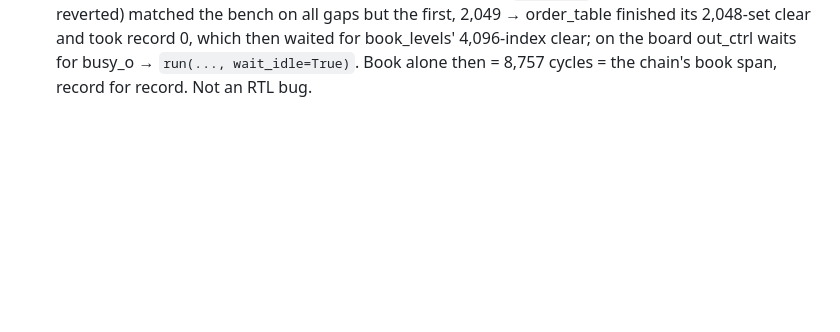
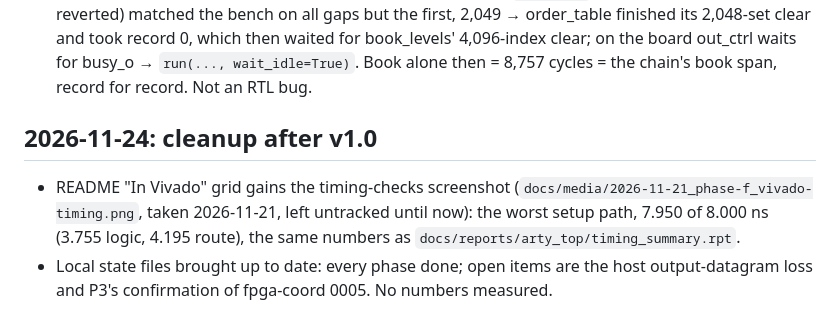
Before and after one commit to RodeanAzari/fpga-itch-orderbook, a Markdown page: docs/log.md, the part around the change. Rendered like a GitHub page; blank space fills up the shorter version.

Commit message:
docs: Vivado timing-checks screenshot in the README grid (Phase F)
The worst setup path in Vivado's timing table: 7.950 of 8.000 ns, 3.755 ns
logic, 4.195 ns route, skew -0.042 ns. Checked against
docs/reports/arty_top/timing_summary.rpt (line 5161). Lab notebook entry for
the post-v1.0 cleanup. Docs only; make ci was green at 73fc825.

Co-Authored-By: Claude Opus 5.5 <noreply@anthropic.com>

```diff
--- a/docs/log.md
+++ b/docs/log.md
@@ -1245,3 +1245,12 @@ Data: `data/results/2026-11-09_board_loss_diagnosis.md`.
   book_levels' 4,096-index clear; on the board out_ctrl waits for busy_o → `run(...,
   wait_idle=True)`. Book alone then = 8,757 cycles = the chain's book span, record for
   record. Not an RTL bug.
+
+## 2026-11-24: cleanup after v1.0
+
+- README "In Vivado" grid gains the timing-checks screenshot
+  (`docs/media/2026-11-21_phase-f_vivado-timing.png`, taken 2026-11-21, left untracked
+  until now): the worst setup path, 7.950 of 8.000 ns (3.755 logic, 4.195 route), the
+  same numbers as `docs/reports/arty_top/timing_summary.rpt`.
+- Local state files brought up to date: every phase done; open items are the host
+  output-datagram loss and P3's confirmation of fpga-coord 0005. No numbers measured.
```
Also changed, not shown: README.md (+6 -0 lines), docs/media/2026-11-21_phase-f_vivado-timing.png (added).
